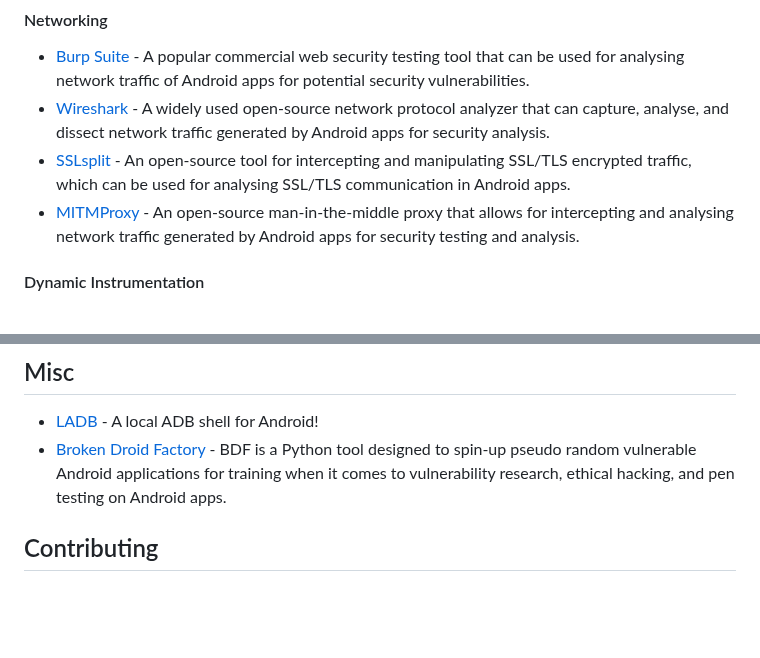
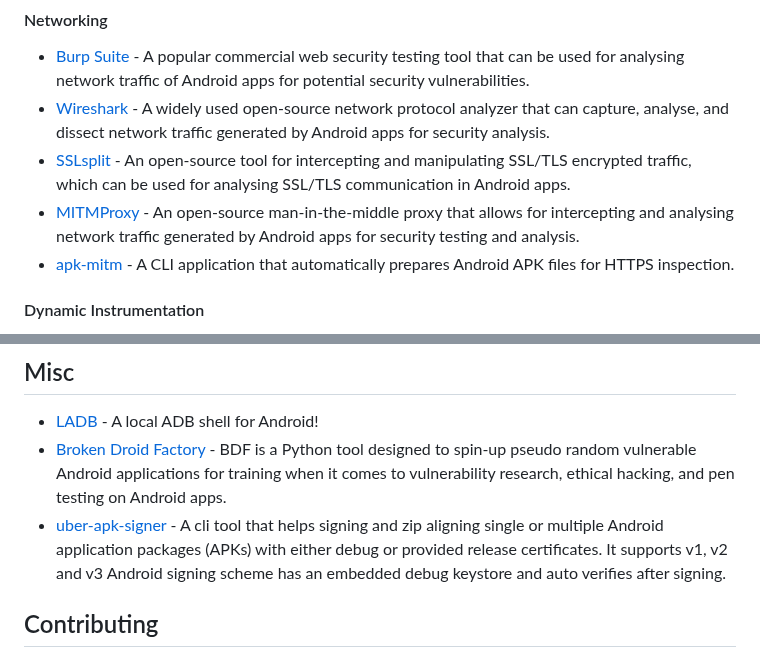
Before and after one commit to user1342/Awesome-Android-Reverse-Engineering, a Markdown page: README.md, 2 parts joined by grey strips. Rendered like a GitHub page; blank space fills up the shorter version.

```diff
--- a/README.md
+++ b/README.md
@@ -89,6 +89,7 @@ Awesome-Android-Reverse-Engineering is an amazing list for people who work in ta
 - [Wireshark](https://www.wireshark.org/ "Wireshark") - A widely used open-source network protocol analyzer that can capture, analyse, and dissect network traffic generated by Android apps for security analysis.
 - [SSLsplit](https://github.com/droe/sslsplit "SSLsplit") - An open-source tool for intercepting and manipulating SSL/TLS encrypted traffic, which can be used for analysing SSL/TLS communication in Android apps.
 - [MITMProxy](https://mitmproxy.org/ "MITMProxy") - An open-source man-in-the-middle proxy that allows for intercepting and analysing network traffic generated by Android apps for security testing and analysis.
+- [apk-mitm](https://github.com/shroudedcode/apk-mitm) - A CLI application that automatically prepares Android APK files for HTTPS inspection.
 
 #### Dynamic Instrumentation
 - [Frida](https://frida.re/ "Frida") - A dynamic instrumentation toolkit for Android apps that allows for runtime manipulation and analysis of app behaviour.
@@ -143,6 +144,7 @@ Awesome-Android-Reverse-Engineering is an amazing list for people who work in ta
 ## Misc
 - [LADB](https://github.com/tytydraco/LADB) - A local ADB shell for Android!
 - [Broken Droid Factory](https://github.com/user1342/Broken-Droid-Factory) - BDF is a Python tool designed to spin-up pseudo random vulnerable Android applications for training when it comes to vulnerability research, ethical hacking, and pen testing on Android apps.
+- [uber-apk-signer](https://github.com/patrickfav/uber-apk-signer) - A cli tool that helps signing and zip aligning single or multiple Android application packages (APKs) with either debug or provided release certificates. It supports v1, v2 and v3 Android signing scheme has an embedded debug keystore and auto verifies after signing.
 
 ## Contributing
 Your contributions are always welcome! Please read the contribution guidelines first. We  follow the Contributor Covenant Code of Conduct. Please make sure to review and adhere to this code of conduct when contributing.
```
